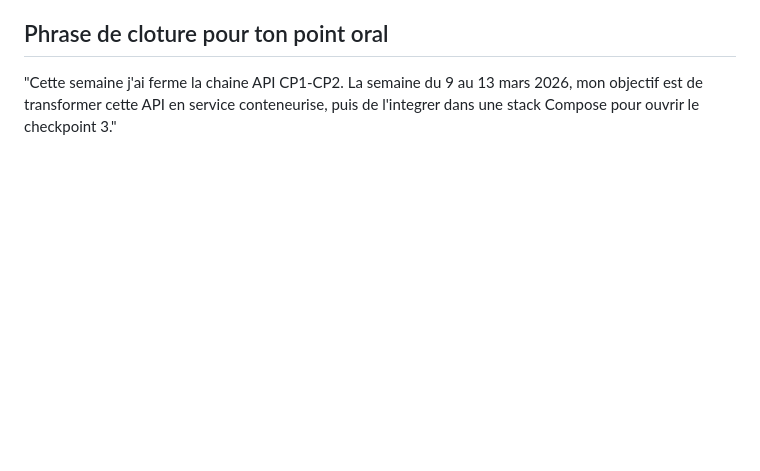
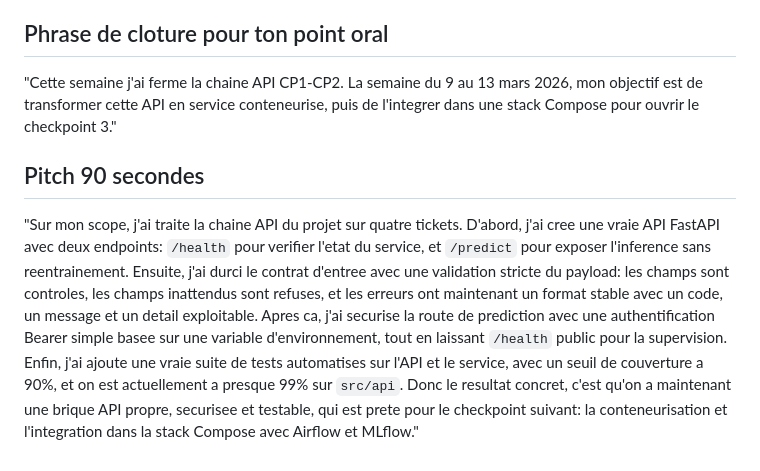
Before and after one commit to akiroussama/projetMLOPS_ecomerce, a Markdown page: DEMO_5MIN_TICKETS_API_AKIROUSSAMA.md, the part around the change. Drawn GitHub-style; blank space fills up the shorter version.

Commit message:
docs: add 90-second API demo pitch

```diff
--- a/DEMO_5MIN_TICKETS_API_AKIROUSSAMA.md
+++ b/DEMO_5MIN_TICKETS_API_AKIROUSSAMA.md
@@ -193,3 +193,7 @@ Le risque majeur est `#26`, car il depend de `#24`. Donc pour toi, l'action impo
 ## Phrase de cloture pour ton point oral
 
 "Cette semaine j'ai ferme la chaine API CP1-CP2. La semaine du 9 au 13 mars 2026, mon objectif est de transformer cette API en service conteneurise, puis de l'integrer dans une stack Compose pour ouvrir le checkpoint 3."
+
+## Pitch 90 secondes
+
+"Sur mon scope, j'ai traite la chaine API du projet sur quatre tickets. D'abord, j'ai cree une vraie API FastAPI avec deux endpoints: `/health` pour verifier l'etat du service, et `/predict` pour exposer l'inference sans reentrainement. Ensuite, j'ai durci le contrat d'entree avec une validation stricte du payload: les champs sont controles, les champs inattendus sont refuses, et les erreurs ont maintenant un format stable avec un code, un message et un detail exploitable. Apres ca, j'ai securise la route de prediction avec une authentification Bearer simple basee sur une variable d'environnement, tout en laissant `/health` public pour la supervision. Enfin, j'ai ajoute une vraie suite de tests automatises sur l'API et le service, avec un seuil de couverture a 90%, et on est actuellement a presque 99% sur `src/api`. Donc le resultat concret, c'est qu'on a maintenant une brique API propre, securisee et testable, qui est prete pour le checkpoint suivant: la conteneurisation et l'integration dans la stack Compose avec Airflow et MLflow."
```
